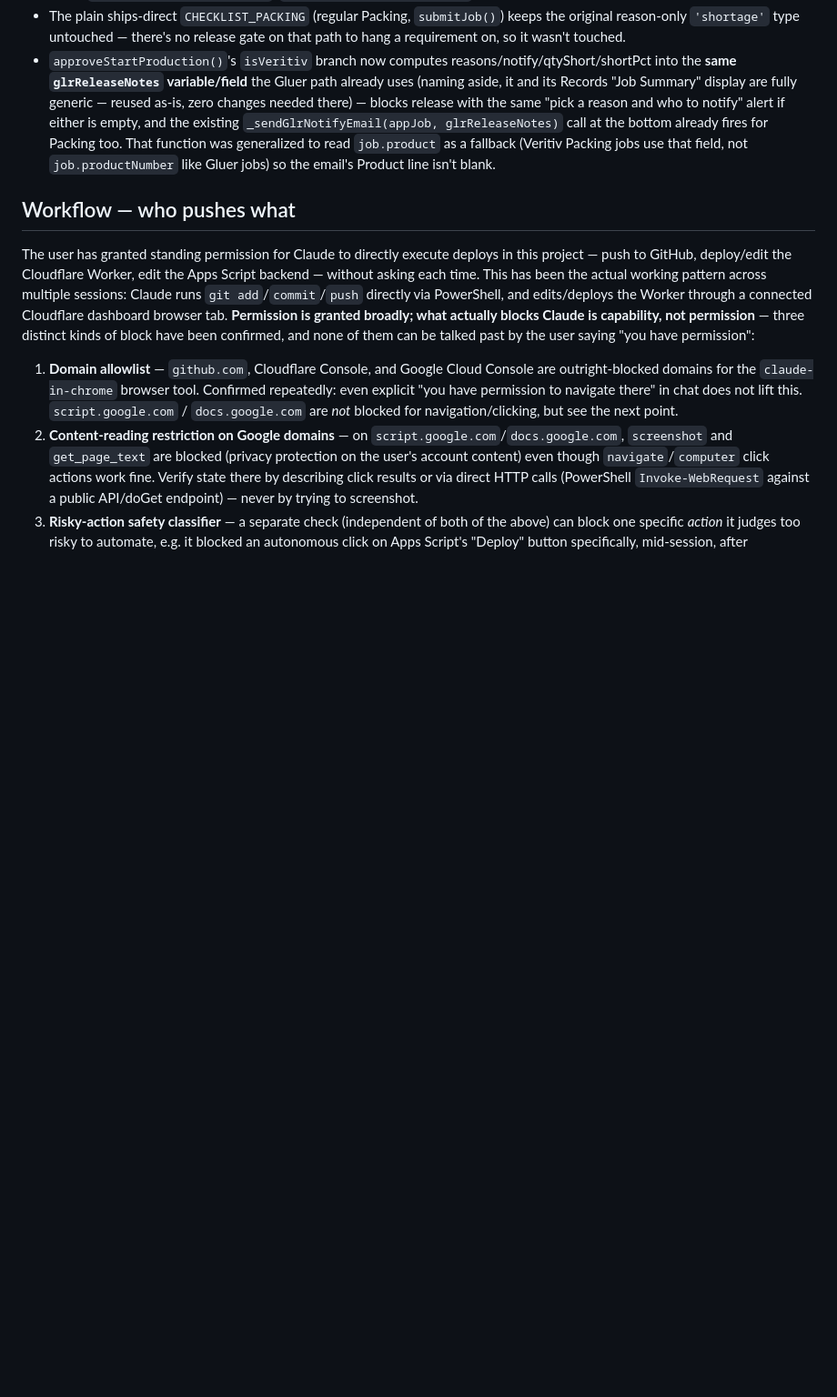
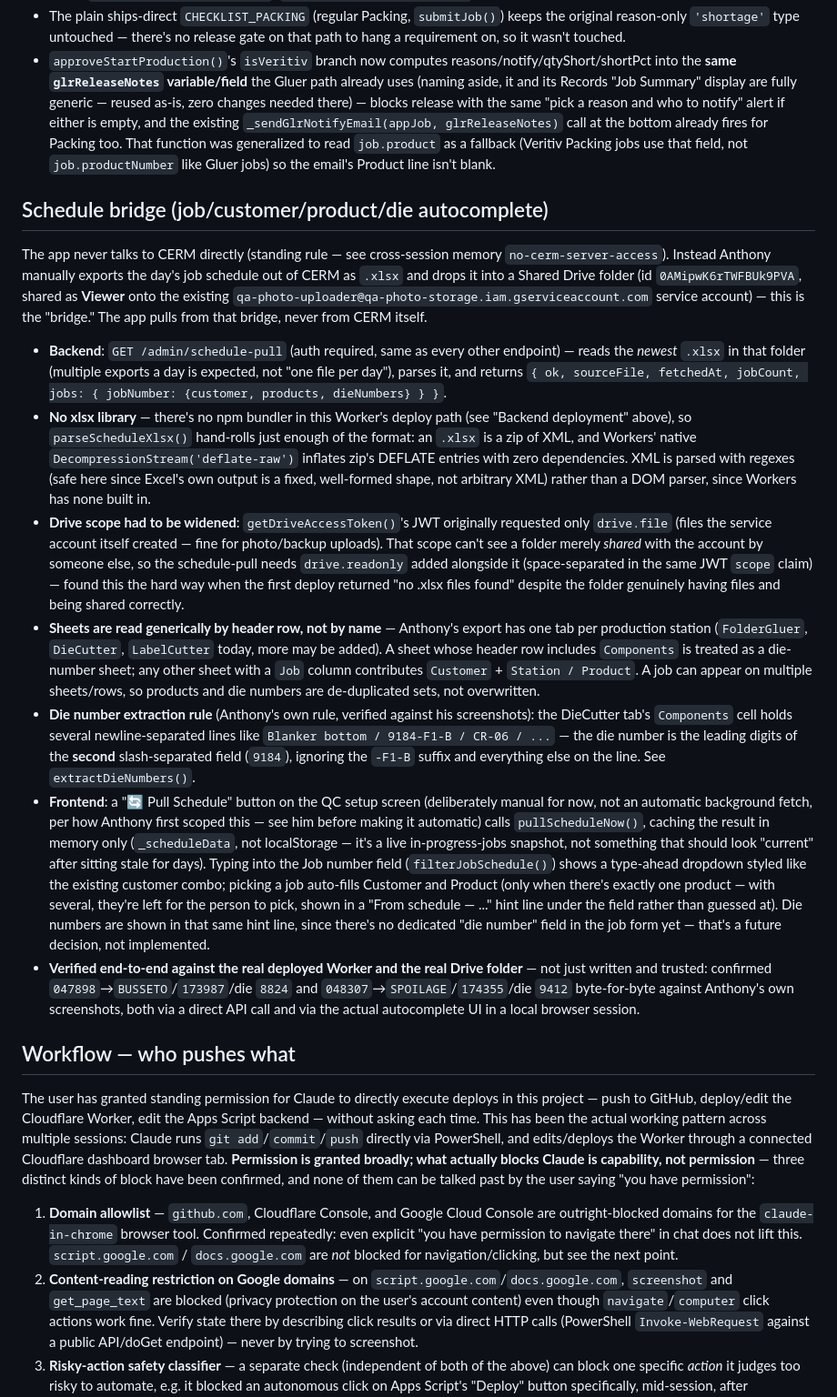
Before and after one commit to anthonymancino222/qa-checklist, a Markdown page: CLAUDE.md, the part around the change. Shown at 91% size. GitHub-like rendering; blank space fills up the shorter version.

Commit message:
Docs: document the schedule bridge (job/customer/product/die autocomplete)
Co-Authored-By: Claude Sonnet 5 <noreply@anthropic.com>

```diff
--- a/CLAUDE.md
+++ b/CLAUDE.md
@@ -100,6 +100,18 @@ The Long/Short Gluer QA release has always required picking a shortage reason AN
 - The plain ships-direct `CHECKLIST_PACKING` (regular Packing, `submitJob()`) keeps the original reason-only `'shortage'` type untouched — there's no release gate on that path to hang a requirement on, so it wasn't touched.
 - `approveStartProduction()`'s `isVeritiv` branch now computes reasons/notify/qtyShort/shortPct into the **same `glrReleaseNotes` variable/field** the Gluer path already uses (naming aside, it and its Records "Job Summary" display are fully generic — reused as-is, zero changes needed there) — blocks release with the same "pick a reason and who to notify" alert if either is empty, and the existing `_sendGlrNotifyEmail(appJob, glrReleaseNotes)` call at the bottom already fires for Packing too. That function was generalized to read `job.product` as a fallback (Veritiv Packing jobs use that field, not `job.productNumber` like Gluer jobs) so the email's Product line isn't blank.
 
+## Schedule bridge (job/customer/product/die autocomplete)
+
+The app never talks to CERM directly (standing rule — see cross-session memory `no-cerm-server-access`). Instead Anthony manually exports the day's job schedule out of CERM as `.xlsx` and drops it into a Shared Drive folder (id `0AMipwK6rTWFBUk9PVA`, shared as **Viewer** onto the existing `qa-photo-uploader@qa-photo-storage.iam.gserviceaccount.com` service account) — this is the "bridge." The app pulls from that bridge, never from CERM itself.
+
+- **Backend**: `GET /admin/schedule-pull` (auth required, same as every other endpoint) — reads the *newest* `.xlsx` in that folder (multiple exports a day is expected, not "one file per day"), parses it, and returns `{ ok, sourceFile, fetchedAt, jobCount, jobs: { jobNumber: {customer, products, dieNumbers} } }`.
+- **No xlsx library** — there's no npm bundler in this Worker's deploy path (see "Backend deployment" above), so `parseScheduleXlsx()` hand-rolls just enough of the format: an `.xlsx` is a zip of XML, and Workers' native `DecompressionStream('deflate-raw')` inflates zip's DEFLATE entries with zero dependencies. XML is parsed with regexes (safe here since Excel's own output is a fixed, well-formed shape, not arbitrary XML) rather than a DOM parser, since Workers has none built in.
+- **Drive scope had to be widened**: `getDriveAccessToken()`'s JWT originally requested only `drive.file` (files the service account itself created — fine for photo/backup uploads). That scope can't see a folder merely *shared* with the account by someone else, so the schedule-pull needs `drive.readonly` added alongside it (space-separated in the same JWT `scope` claim) — found this the hard way when the first deploy returned "no .xlsx files found" despite the folder genuinely having files and being shared correctly.
+- **Sheets are read generically by header row, not by name** — Anthony's export has one tab per production station (`FolderGluer`, `DieCutter`, `LabelCutter` today, more may be added). A sheet whose header row includes `Components` is treated as a die-number sheet; any other sheet with a `Job` column contributes `Customer` + `Station / Product`. A job can appear on multiple sheets/rows, so products and die numbers are de-duplicated sets, not overwritten.
+- **Die number extraction rule** (Anthony's own rule, verified against his screenshots): the DieCutter tab's `Components` cell holds several newline-separated lines like `Blanker bottom / 9184-F1-B / CR-06 / ...` — the die number is the leading digits of the **second** slash-separated field (`9184`), ignoring the `-F1-B` suffix and everything else on the line. See `extractDieNumbers()`.
+- **Frontend**: a "🔄 Pull Schedule" button on the QC setup screen (deliberately manual for now, not an automatic background fetch, per how Anthony first scoped this — see him before making it automatic) calls `pullScheduleNow()`, caching the result in memory only (`_scheduleData`, not localStorage — it's a live in-progress-jobs snapshot, not something that should look "current" after sitting stale for days). Typing into the Job number field (`filterJobSchedule()`) shows a type-ahead dropdown styled like the existing customer combo; picking a job auto-fills Customer and Product (only when there's exactly one product — with several, they're left for the person to pick, shown in a "From schedule — ..." hint line under the field rather than guessed at). Die numbers are shown in that same hint line, since there's no dedicated "die number" field in the job form yet — that's a future decision, not implemented.
+- **Verified end-to-end against the real deployed Worker and the real Drive folder** — not just written and trusted: confirmed `047898`→`BUSSETO`/`173987`/die `8824` and `048307`→`SPOILAGE`/`174355`/die `9412` byte-for-byte against Anthony's own screenshots, both via a direct API call and via the actual autocomplete UI in a local browser session.
+
 ## Workflow — who pushes what
 
 The user has granted standing permission for Claude to directly execute deploys in this project — push to GitHub, deploy/edit the Cloudflare Worker, edit the Apps Script backend — without asking each time. This has been the actual working pattern across multiple sessions: Claude runs `git add`/`commit`/`push` directly via PowerShell, and edits/deploys the Worker through a connected Cloudflare dashboard browser tab. **Permission is granted broadly; what actually blocks Claude is capability, not permission** — three distinct kinds of block have been confirmed, and none of them can be talked past by the user saying "you have permission":
```
